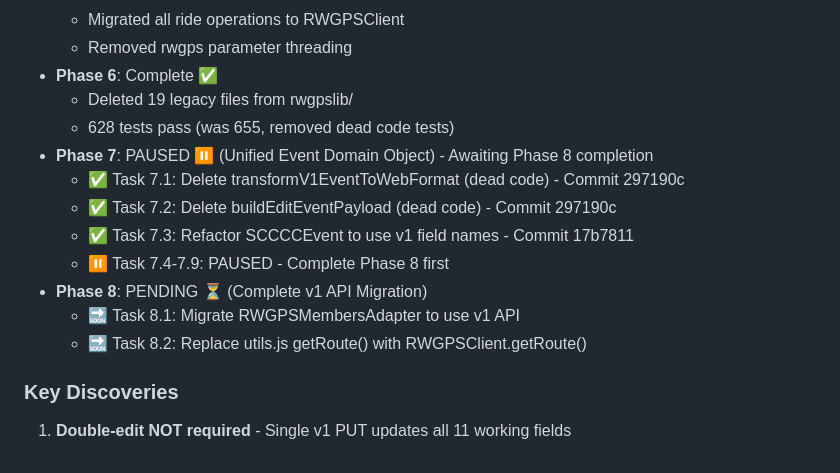
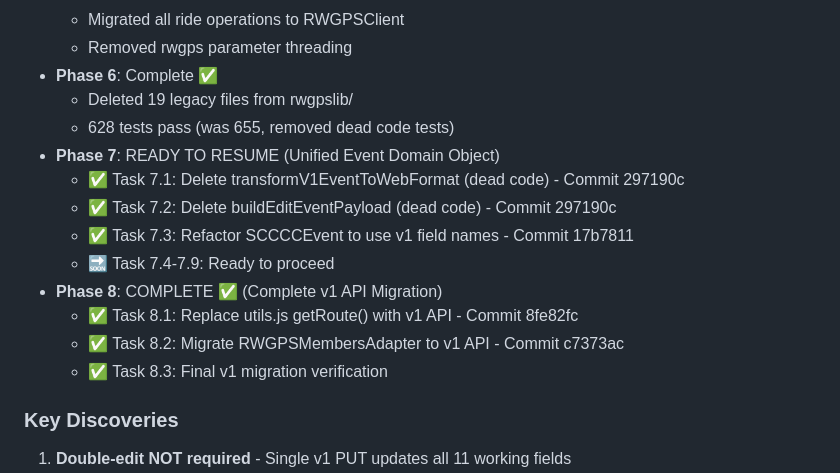
Before and after one commit to TobyHFerguson/RideManager, a Markdown page: RWGPS_TASKS.md, the part around one of its changes. Drawn GitHub-style.

```diff
--- a/RWGPS_TASKS.md
+++ b/RWGPS_TASKS.md
@@ -1685,14 +1677,15 @@ The v1 API endpoint is documented in `docs/rwgps-openapi.yaml`:
 - **Phase 6**: Complete ✅
   - Deleted 19 legacy files from rwgpslib/
   - 628 tests pass (was 655, removed dead code tests)
-- **Phase 7**: PAUSED ⏸️ (Unified Event Domain Object) - Awaiting Phase 8 completion
+- **Phase 7**: READY TO RESUME (Unified Event Domain Object)
   - ✅ Task 7.1: Delete transformV1EventToWebFormat (dead code) - Commit 297190c
   - ✅ Task 7.2: Delete buildEditEventPayload (dead code) - Commit 297190c
   - ✅ Task 7.3: Refactor SCCCCEvent to use v1 field names - Commit 17b7811
-  - ⏸️ Task 7.4-7.9: PAUSED - Complete Phase 8 first
-- **Phase 8**: PENDING ⏳ (Complete v1 API Migration)
-  - 🔜 Task 8.1: Migrate RWGPSMembersAdapter to use v1 API
-  - 🔜 Task 8.2: Replace utils.js getRoute() with RWGPSClient.getRoute()
+  - 🔜 Task 7.4-7.9: Ready to proceed
+- **Phase 8**: COMPLETE ✅ (Complete v1 API Migration)
+  - ✅ Task 8.1: Replace utils.js getRoute() with v1 API - Commit 8fe82fc
+  - ✅ Task 8.2: Migrate RWGPSMembersAdapter to v1 API - Commit c7373ac
+  - ✅ Task 8.3: Final v1 migration verification
 
 ### Key Discoveries
 
```
Also changed, not shown: other parts of RWGPS_TASKS.md (+20 -28 lines).
